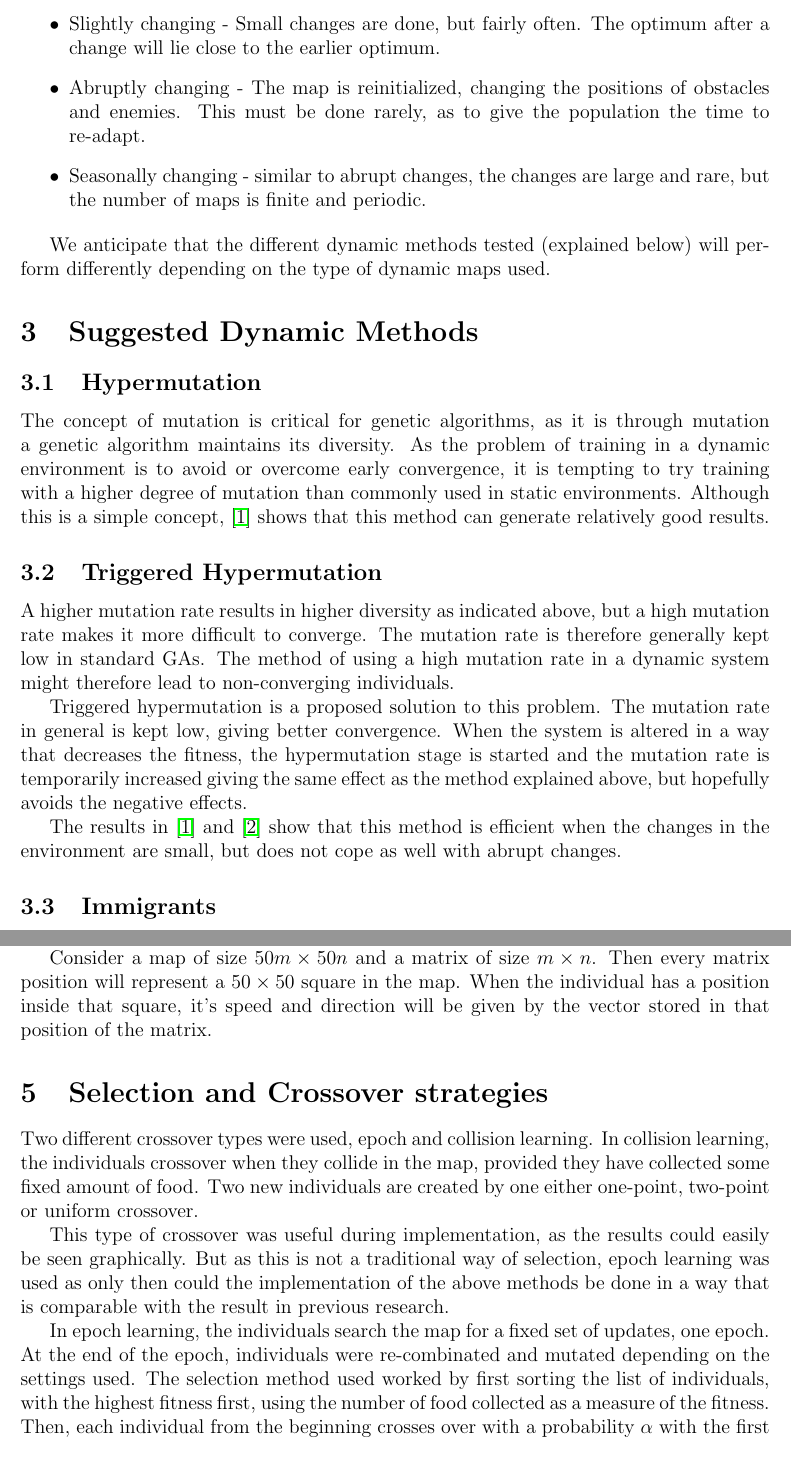
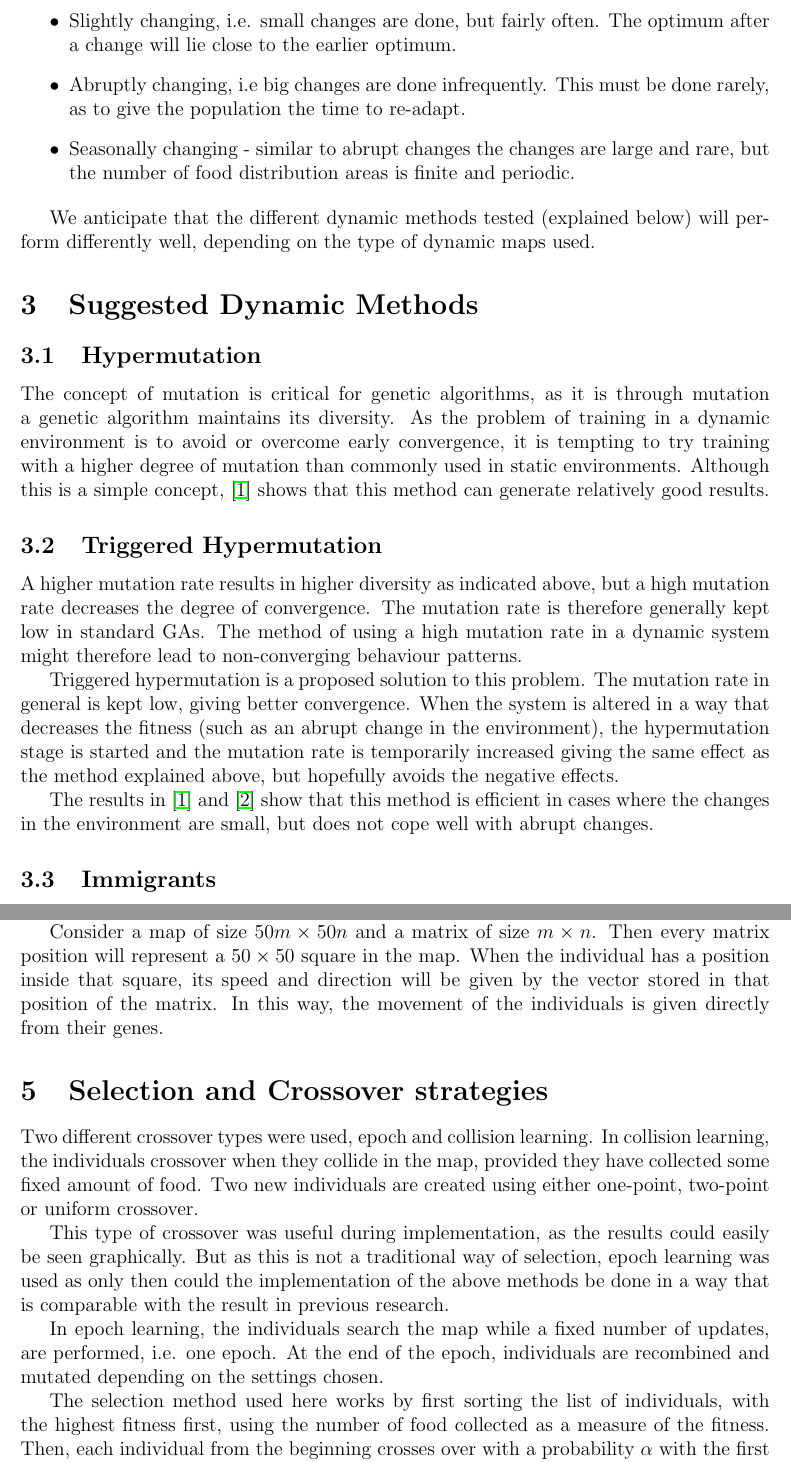
Before and after one commit to spydon/esiade, a LaTeX document (report/report.tex): two parts of pages 2 and 3 of 7, joined at a grey line, cut so that both start at the same text. Compiled offline with pdfLaTeX.

Commit message:
Fixade sista grejerna för rapporten.

```diff
--- a/report/report.tex
+++ b/report/report.tex
@@ -111,25 +111,25 @@ Our test environment consists of a simple map containing clusters of "food", and
 \begin{itemize}
 
 \item
-Slightly changing - Small changes are done, but fairly often. The optimum after a change will lie close to the earlier optimum.
+Slightly changing, i.e.  small changes are done, but fairly often. The optimum after a change will lie close to the earlier optimum.
 \item
-Abruptly changing - The map is reinitialized, changing the positions of obstacles and enemies. This must be done rarely, as to give the population the time to re-adapt.
+Abruptly changing, i.e  big changes are done infrequently. This must be done rarely, as to give the population the time to re-adapt.
 \item
-Seasonally changing - similar to abrupt changes, the changes are large and rare, but the number of maps is finite and periodic.
+Seasonally changing - similar to abrupt changes the changes are large and rare, but the number of food distribution areas is finite and periodic.
 \end{itemize}
 
-We anticipate that the different dynamic methods tested (explained below) will perform differently depending on the type of dynamic maps used.
+We anticipate that the different dynamic methods tested (explained below) will perform differently well, depending on the type of dynamic maps used.
 
 \section{Suggested Dynamic Methods}
 \subsection{Hypermutation}
 The concept of mutation is critical for genetic algorithms, as it is through mutation a genetic algorithm maintains its diversity. As the problem of training in a dynamic environment is to avoid or overcome early convergence, it is tempting to try training with a higher degree of mutation than commonly used in static environments. Although this is a simple concept, \cite{cobb} shows that this method can generate relatively good results.
 
 \subsection{Triggered Hypermutation}
-A higher mutation rate results in higher diversity as indicated above, but a high mutation rate makes it more difficult to converge. The mutation rate is therefore generally kept low in standard GAs. The method of using a high mutation rate in a dynamic system might therefore lead to non-converging individuals.
+A higher mutation rate results in higher diversity as indicated above, but a high mutation rate decreases the degree of convergence. The mutation rate is therefore generally kept low in standard GAs. The method of using a high mutation rate in a dynamic system might therefore lead to non-converging behaviour patterns.
 
-Triggered hypermutation is a proposed solution to this problem. The mutation rate in general is kept low, giving better convergence. When the system is altered in a way that decreases the fitness, the hypermutation stage is started and the mutation rate is temporarily increased giving the same effect as the method explained above, but hopefully avoids the negative effects.
+Triggered hypermutation is a proposed solution to this problem. The mutation rate in general is kept low, giving better convergence. When the system is altered in a way that decreases the fitness (such as an abrupt change in the environment), the hypermutation stage is started and the mutation rate is temporarily increased giving the same effect as the method explained above, but hopefully avoids the negative effects.
 
-The results in \cite{cobb} and \cite{simoes} show that this method is efficient when the changes in the environment are small, but does not cope as well with abrupt changes.
+The results in \cite{cobb} and \cite{simoes} show that this method is efficient in cases where the changes in the environment are small, but does not cope well with abrupt changes.
 
 
 \subsection{Immigrants}
@@ -143,14 +145,16 @@ The random immigrants method has been shown to be beneficial for most dynamic en
 
 \section{Genome representation}
-The behavior of an individual depends on its genome, which decides how it moves on the map. The genome is represented as a matrix of vector values where each position in the matrix represents a part of the map, and the vector stored at the position is the direction in which the individual will move. For a matrix of size $m \times n$, this is represented as m arrays of size n.
+The behavior of an individual depends on its genome, which decides how it moves on the map. The genome is represented as a matrix of vector values where each position in the matrix represents a fraction of the map, and the vector stored at the position is the direction in which the individual will move. For a matrix of size $m \times n$, this is represented as m arrays of size n.
 
-Consider a map of size $50m \times 50n$ and a matrix of size $m \times n$. Then every matrix position will represent a $50\times50$ square in the map. When the individual has a position inside that square, it's speed and direction will be given by the vector stored in that position of the matrix.
+Consider a map of size $50m \times 50n$ and a matrix of size $m \times n$. Then every matrix position will represent a $50\times50$ square in the map. When the individual has a position inside that square, its speed and direction will be given by the vector stored in that position of the matrix. In this way, the movement of the individuals is given directly from their genes.
 
 \section{Selection and Crossover strategies}
-Two different crossover types were used, epoch and collision learning. In collision learning, the individuals crossover when they collide in the map, provided they have collected some fixed amount of food. Two new individuals are created by one either one-point, two-point or uniform crossover.
+Two different crossover types were used, epoch and collision learning. In collision learning, the individuals crossover when they collide in the map, provided they have collected some fixed amount of food. Two new individuals are created using either one-point, two-point or uniform crossover.
 
 This type of crossover was useful during implementation, as the results could easily be seen graphically. But as this is not a traditional way of selection, epoch learning was used as only then could the implementation of the above methods be done in a way that is comparable with the result in previous research.
 
-In epoch learning, the individuals search the map for a fixed set of updates, one epoch. At the end of the epoch, individuals were re-combinated and mutated depending on the settings used. The selection method used worked by first sorting the list of individuals, with the highest fitness first, using the number of food collected as a measure of the fitness. Then, each individual from the beginning crosses over with a probability $\alpha$ with the first individual. If not, the individual crosses over with the same probability $\alpha$ with the second individual, and so on. In general, only the best half of the individuals reproduce.
+In epoch learning, the individuals search the map while a fixed number of updates, are performed, i.e. one epoch. At the end of the epoch, individuals are recombined and mutated depending on the settings chosen.
+
+The selection method used here works by first sorting the list of individuals, with the highest fitness first, using the number of food collected as a measure of the fitness. Then, each individual from the beginning crosses over with a probability $\alpha$ with the first individual. If not, the individual crosses over with the same probability $\alpha$ with the second individual, and so on. In general, only the best half of the individuals reproduce.
 
 \section{Results}
```
Also changed, not shown: report/Klingsbo.Sharyari.pdf, report/report.pdf, report/report.tex (32 more changed lines), 2 other files.
